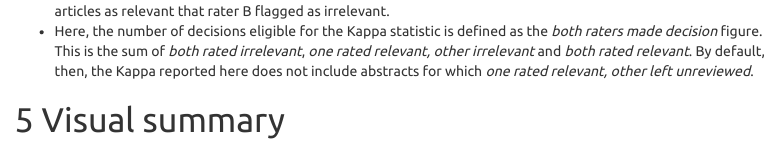
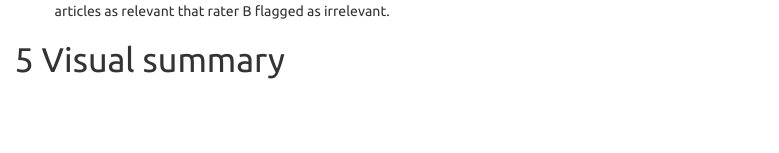
Before and after one commit to langtonhugh/asreview_irr, an R Markdown document (report_example.Rmd): the page in a window 1100 px wide, from 3420 px down. Rendered offline with R 4.5, knitr and Pandoc, with nearby package versions; some code elsewhere in the file could not run offline; menus at the side of the page are left out; common packages that the code uses without loading them are loaded.

Commit message:
remove bullet point about kappa

```diff
--- a/report_example.Rmd
+++ b/report_example.Rmd
@@ -401,7 +401,6 @@ kable(table2_summary_complete_df)
 -   Rater A flagged `r missed1` article(s) as relevant that rater B left unreviewed. This figure for Rater B was `r missed2`.
 -   The 'total irrelevant' figure is the sum of (1) the number of articles actively flagged as irrelevant by raters and (2) the number of articles left unreviewed after the stop rule (and therefore assumed to be irrelevant).
 -   Rater A flagged `r first_dis` articles as relevant that rater B flagged as irrelevant. Conversely, rater B flagged `r secon_dis` articles as relevant that rater B flagged as irrelevant.
--   Here, the number of decisions eligible for the Kappa statistic is defined as the *both raters made decision* figure. This is the sum of *both rated irrelevant*, *one rated relevant, other irrelevant* and *both rated relevant*. By default, then, the Kappa reported here does not include abstracts for which *one rated relevant, other left unreviewed*.
 
 # Visual summary
 
```
